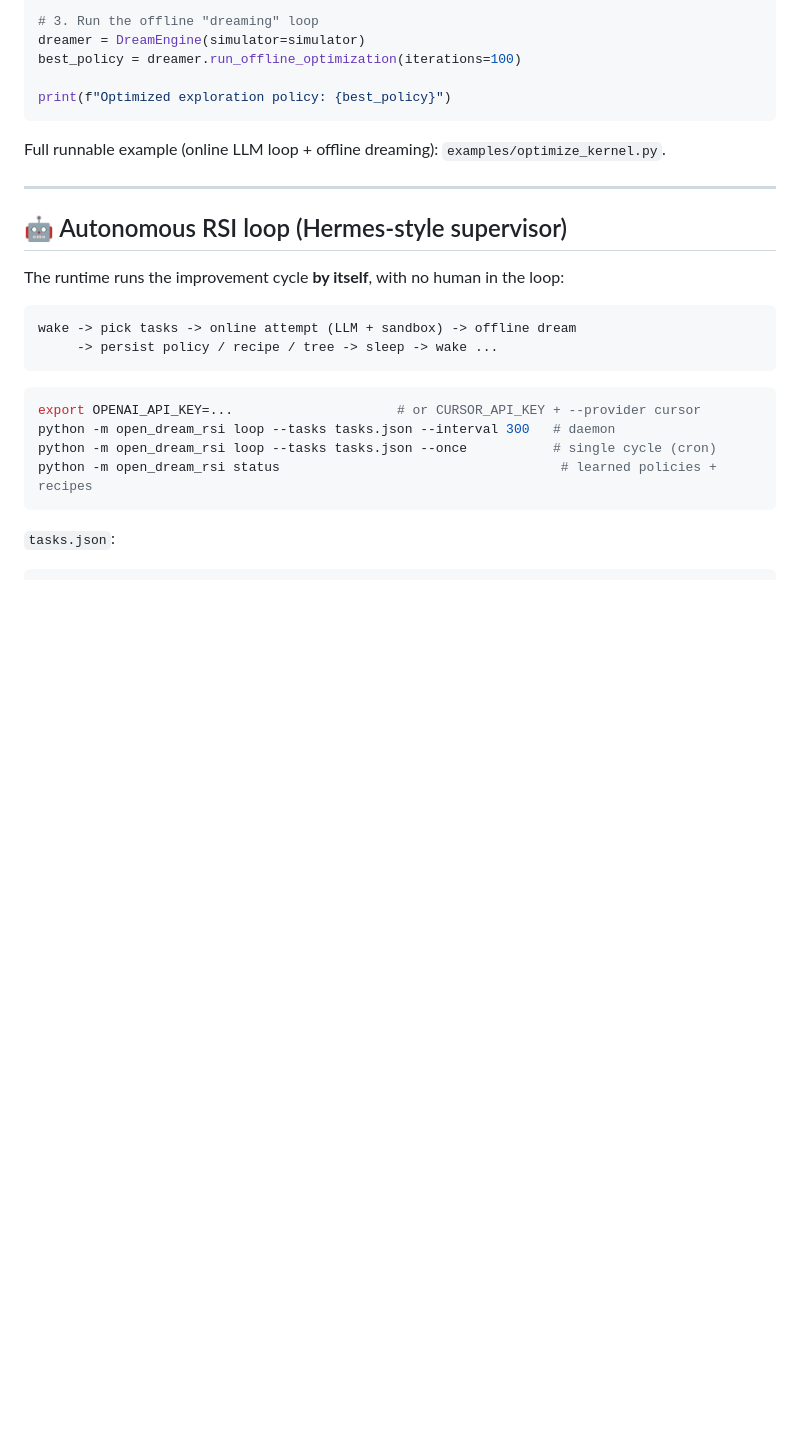
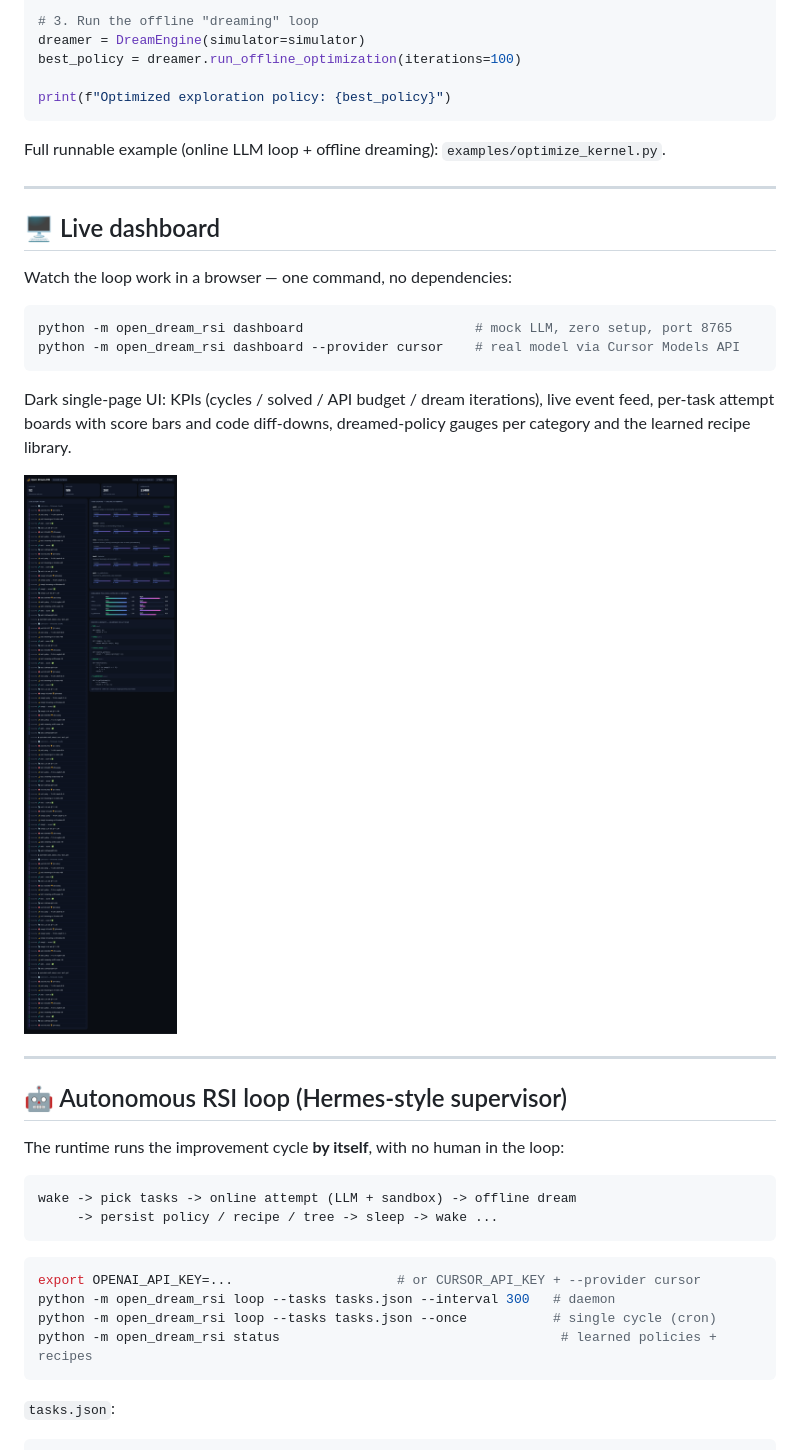
Before and after one commit to patrykorwat/open-dream-rsi, a Markdown page: README.md, the part around the change. Drawn GitHub-style; pictures changed too: docs/screenshots/odr_full.png (added); blank space fills up the shorter version.

Commit message:
Live web dashboard (python -m open_dream_rsi dashboard), concave dream reward with policy bounds, README screenshot section

````diff
--- a/README.md
+++ b/README.md
@@ -91,6 +91,23 @@ Full runnable example (online LLM loop + offline dreaming): `examples/optimize_k
 
 ---
 
+## 🖥️ Live dashboard
+
+Watch the loop work in a browser — one command, no dependencies:
+
+```bash
+python -m open_dream_rsi dashboard                      # mock LLM, zero setup, port 8765
+python -m open_dream_rsi dashboard --provider cursor    # real model via Cursor Models API
+```
+
+Dark single-page UI: KPIs (cycles / solved / API budget / dream iterations),
+live event feed, per-task attempt boards with score bars and code diff-downs,
+dreamed-policy gauges per category and the learned recipe library.
+
+![dashboard](docs/screenshots/odr_full.png)
+
+---
+
 ## 🤖 Autonomous RSI loop (Hermes-style supervisor)
 
 The runtime runs the improvement cycle **by itself**, with no human in the loop:
````
Also changed, not shown: docs/screenshots/odr_hero.png (added), docs/screenshots/odr_recipes.png (added), docs/screenshots/odr_tasks.png (added), 6 other files.
